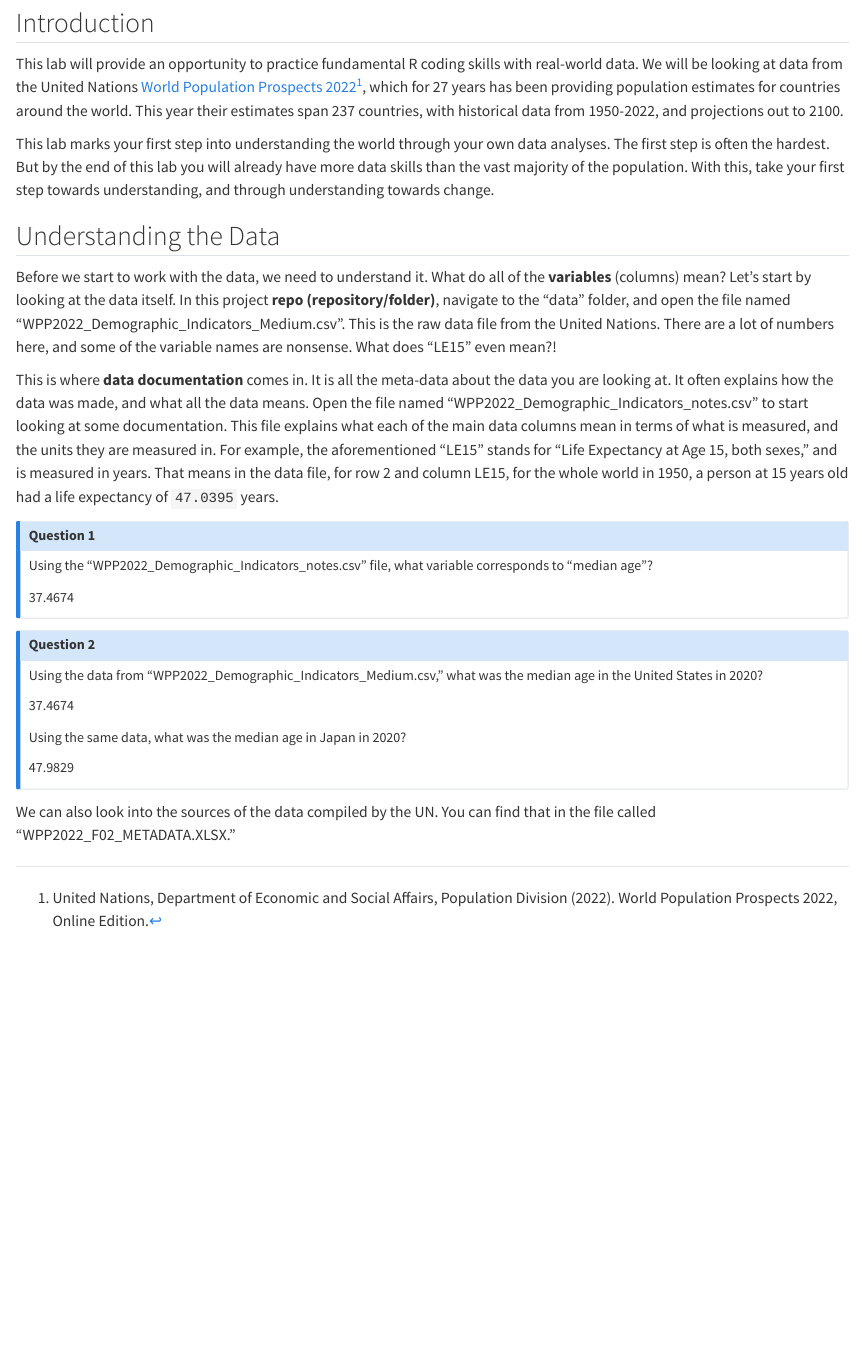
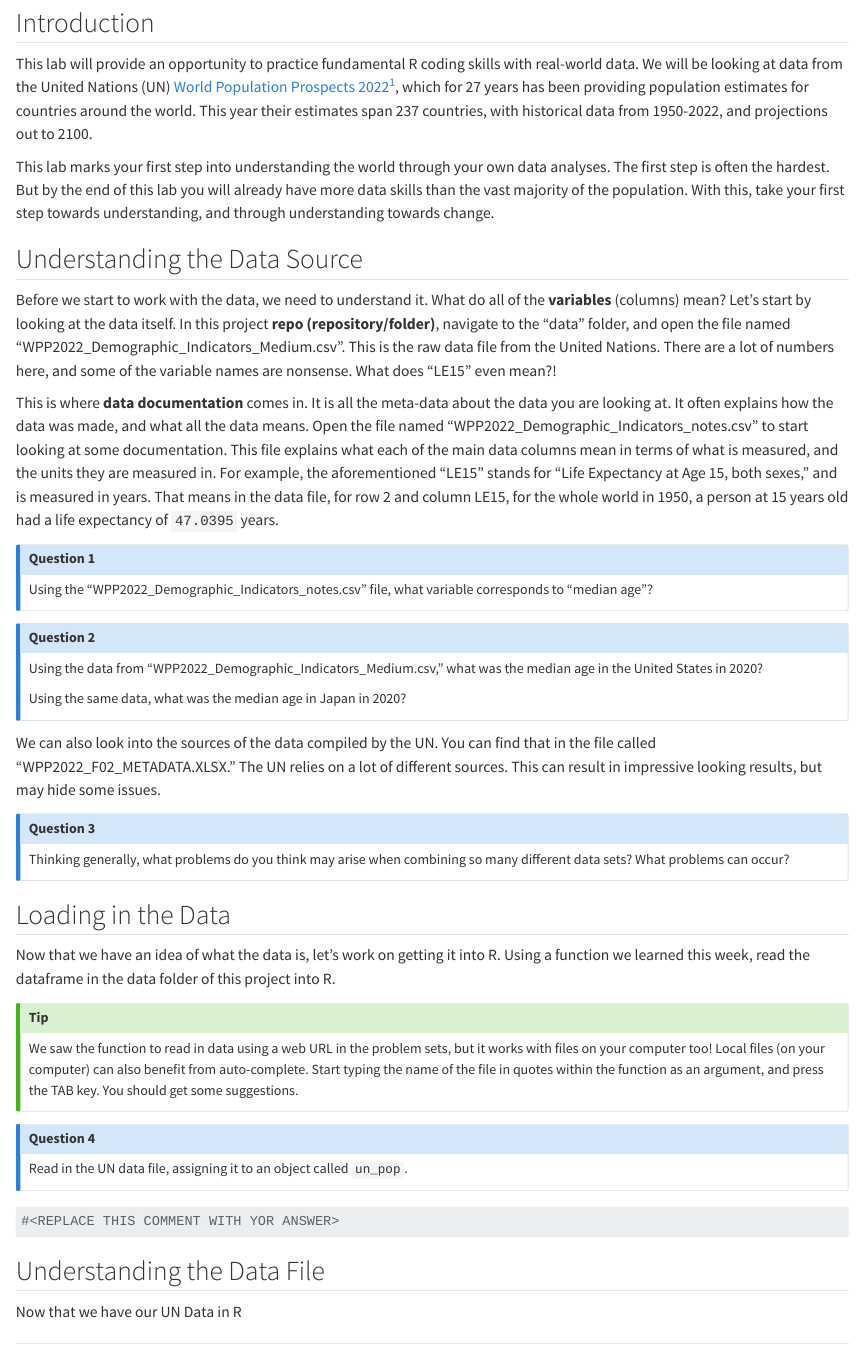
Before and after one commit to Intro-to-Data-Science-Template/Lab-1-r-coding, a Quarto document (lab-1-r-coding.qmd): the page in a window 1100 px wide, from 110 px down. Rendered offline with R 4.5, knitr and Pandoc in place of Quarto, with nearby package versions.

Commit message:
started lab

````diff
--- a/lab-1-r-coding.qmd
+++ b/lab-1-r-coding.qmd
@@ -7,37 +7,71 @@ editor: source
 
 ## Introduction
 
-This lab will provide an opportunity to practice fundamental R coding skills with real-world data. We will be looking at data from the United Nations [World Population Prospects 2022](https://population.un.org/wpp/)[^1], which for 27 years has been providing population estimates for countries around the world. This year their estimates span 237 countries, with historical data from 1950-2022, and projections out to 2100.
+This lab will provide an opportunity to practice fundamental R coding skills with real-world data. We will be looking at data from the United Nations (UN) [World Population Prospects 2022](https://population.un.org/wpp/)[^1], which for 27 years has been providing population estimates for countries around the world. This year their estimates span 237 countries, with historical data from 1950-2022, and projections out to 2100.
 
 [^1]: United Nations, Department of Economic and Social Affairs, Population Division (2022). World Population Prospects 2022, Online Edition.
 
 This lab marks your first step into understanding the world through your own data analyses. The first step is often the hardest. But by the end of this lab you will already have more data skills than the vast majority of the population. With this, take your first step towards understanding, and through understanding towards change.
 
-## Understanding the Data
+## Understanding the Data Source
 
 Before we start to work with the data, we need to understand it. What do all of the **variables** (columns) mean? Let's start by looking at the data itself. In this project **repo (repository/folder)**, navigate to the "data" folder, and open the file named "WPP2022_Demographic_Indicators_Medium.csv". This is the raw data file from the United Nations. There are a lot of numbers here, and some of the variable names are nonsense. What does "LE15" even mean?!
 
 This is where **data documentation** comes in. It is all the meta-data about the data you are looking at. It often explains how the data was made, and what all the data means. Open the file named "WPP2022_Demographic_Indicators_notes.csv" to start looking at some documentation. This file explains what each of the main data columns mean in terms of what is measured, and the units they are measured in. For example, the aforementioned "LE15" stands for "Life Expectancy at Age 15, both sexes," and is measured in years. That means in the data file,  for row 2 and column LE15, for the whole world in 1950, a person at 15 years old had a life expectancy of `47.0395` years.
 
 :::{.callout-note}
-## Question 1
+### Question 1
 
 Using the "WPP2022_Demographic_Indicators_notes.csv" file, what variable corresponds to "median age"?
 
-<REPLACE THIS TEXT WITH YOR ANSWER> 37.4674
+<REPLACE THIS TEXT WITH YOR ANSWER>
 :::
 
 :::{.callout-note}
-## Question 2
+### Question 2
 
 Using the data from "WPP2022_Demographic_Indicators_Medium.csv," what was the median age in the United States in 2020?
 
-<REPLACE THIS TEXT WITH YOR ANSWER> 37.4674
+<REPLACE THIS TEXT WITH YOR ANSWER>
 
 Using the same data, what was the median age in Japan in 2020?
 
-<REPLACE THIS TEXT WITH YOR ANSWER> 47.9829
+<REPLACE THIS TEXT WITH YOR ANSWER>
 
 :::
 
-We can also look into the sources of the data compiled by the UN. You can find that in the file called "WPP2022_F02_METADATA.XLSX."
+We can also look into the sources of the data compiled by the UN. You can find that in the file called "WPP2022_F02_METADATA.XLSX." The UN relies on a lot of different sources. This can result in impressive looking results, but may hide some issues.
+
+:::{.callout-note}
+### Question 3
+
+Thinking generally, what problems do you think may arise when combining so many different data sets? What problems can occur?
+
+<REPLACE THIS TEXT WITH YOR ANSWER>
+
+:::
+
+## Loading in the Data
+
+Now that we have an idea of what the data is, let's work on getting it into R. Using a function we learned this week, read the dataframe in the data folder of this project into R.
+
+:::{.callout-tip}
+We saw the function to read in data using a web URL in the problem sets, but it works with files on your computer too! Local files (on your computer) can also benefit from auto-complete. Start typing the name of the file in quotes within the function as an argument, and press the TAB key. You should get some suggestions.
+:::
+
+:::{.callout-note}
+### Question 4
+
+Read in the UN data file, assigning it to an object called `un_pop`.
+:::
+
+```{r}
+
+#<REPLACE THIS COMMENT WITH YOR ANSWER>
+
+```
+
+
+## Understanding the Data File
+
+Now that we have our UN Data in R
````
